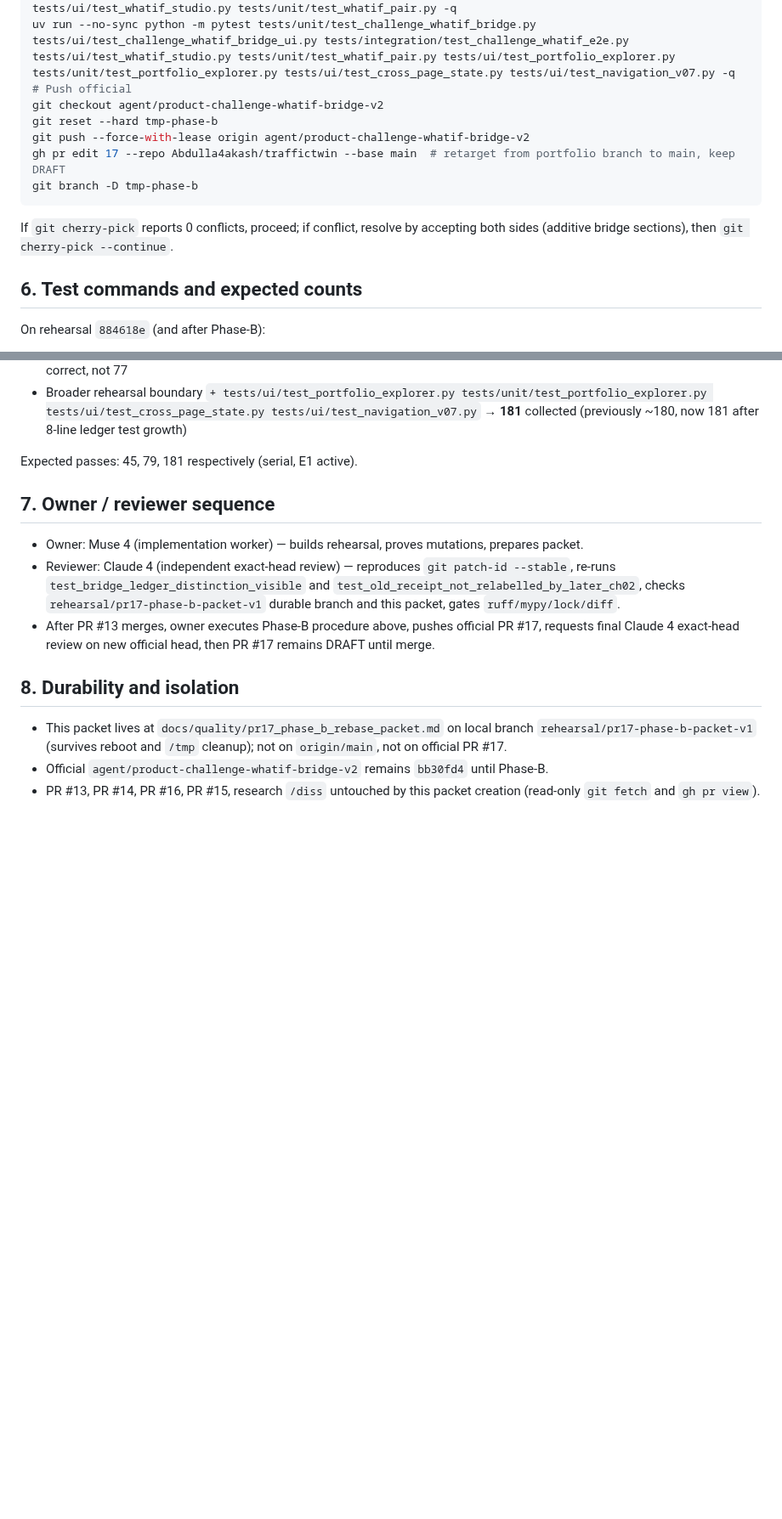
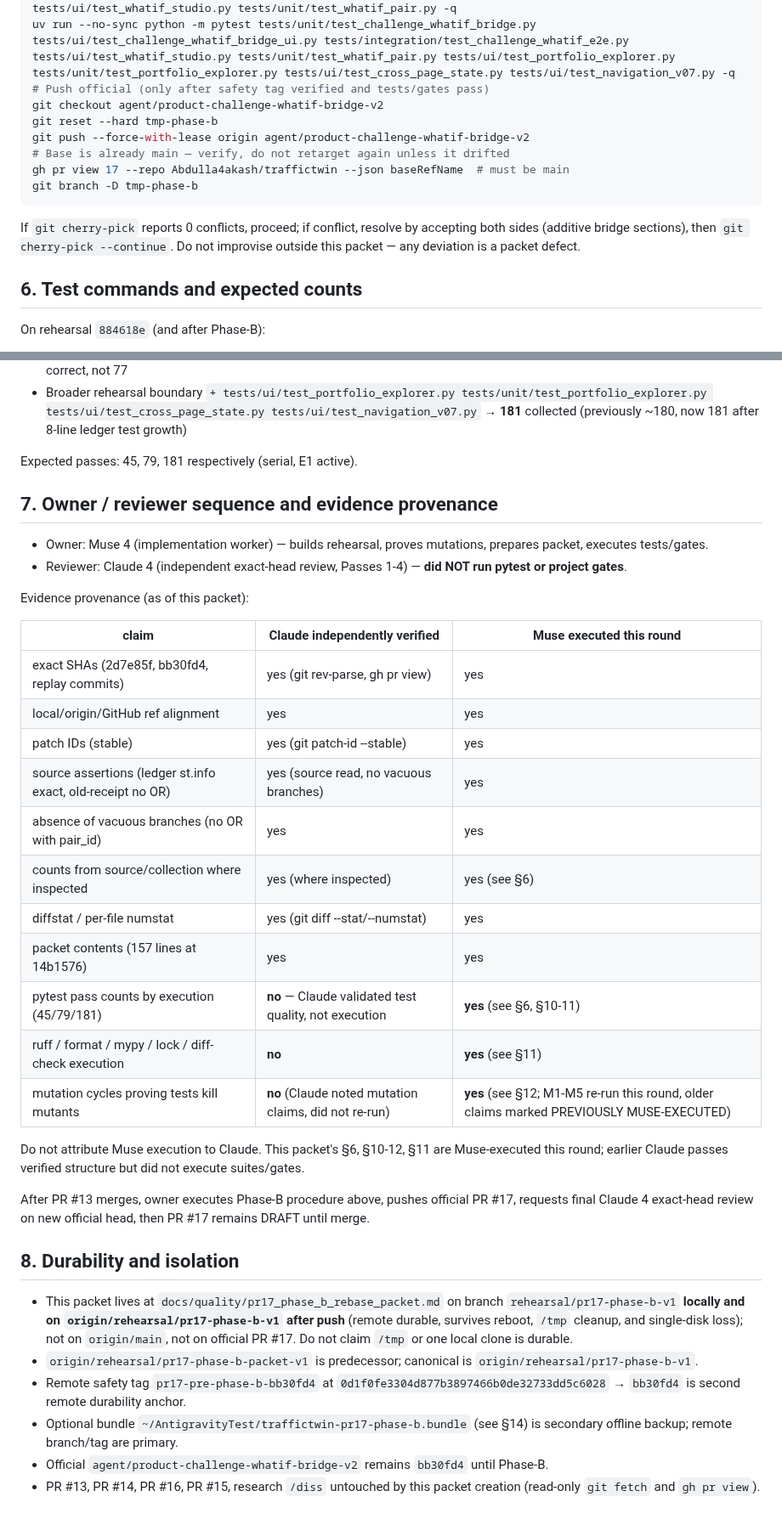
Before and after one commit to Abdulla4akash/traffictwin, a Markdown page: docs/quality/pr17_phase_b_rebase_packet.md, 2 parts joined by grey strips. Shown at 85% size. Drawn GitHub-style; blank space fills up the shorter version.

````diff
--- a/docs/quality/pr17_phase_b_rebase_packet.md
+++ b/docs/quality/pr17_phase_b_rebase_packet.md
@@ -123,15 +130,16 @@ git diff --check
 # Tests (serial, E1 may still be active)
 uv run --no-sync python -m pytest tests/unit/test_challenge_whatif_bridge.py tests/ui/test_challenge_whatif_bridge_ui.py tests/integration/test_challenge_whatif_e2e.py tests/ui/test_whatif_studio.py tests/unit/test_whatif_pair.py -q
 uv run --no-sync python -m pytest tests/unit/test_challenge_whatif_bridge.py tests/ui/test_challenge_whatif_bridge_ui.py tests/integration/test_challenge_whatif_e2e.py tests/ui/test_whatif_studio.py tests/unit/test_whatif_pair.py tests/ui/test_portfolio_explorer.py tests/unit/test_portfolio_explorer.py tests/ui/test_cross_page_state.py tests/ui/test_navigation_v07.py -q
-# Push official
+# Push official (only after safety tag verified and tests/gates pass)
 git checkout agent/product-challenge-whatif-bridge-v2
 git reset --hard tmp-phase-b
 git push --force-with-lease origin agent/product-challenge-whatif-bridge-v2
-gh pr edit 17 --repo Abdulla4akash/traffictwin --base main  # retarget from portfolio branch to main, keep DRAFT
+# Base is already main — verify, do not retarget again unless it drifted
+gh pr view 17 --repo Abdulla4akash/traffictwin --json baseRefName  # must be main
 git branch -D tmp-phase-b
 ```
 
-If `git cherry-pick` reports 0 conflicts, proceed; if conflict, resolve by accepting both sides (additive bridge sections), then `git cherry-pick --continue`.
+If `git cherry-pick` reports 0 conflicts, proceed; if conflict, resolve by accepting both sides (additive bridge sections), then `git cherry-pick --continue`. Do not improvise outside this packet — any deviation is a packet defect.
 
 ## 6. Test commands and expected counts
 
@@ -143,14 +151,36 @@ On rehearsal `884618e` (and after Phase-B):
 
 Expected passes: 45, 79, 181 respectively (serial, E1 active).
 
-## 7. Owner / reviewer sequence
+## 7. Owner / reviewer sequence and evidence provenance
 
-- Owner: Muse 4 (implementation worker) — builds rehearsal, proves mutations, prepares packet.
-- Reviewer: Claude 4 (independent exact-head review) — reproduces `git patch-id --stable`, re-runs `test_bridge_ledger_distinction_visible` and `test_old_receipt_not_relabelled_by_later_ch02`, checks `rehearsal/pr17-phase-b-packet-v1` durable branch and this packet, gates `ruff/mypy/lock/diff`.
-- After PR #13 merges, owner executes Phase-B procedure above, pushes official PR #17, requests final Claude 4 exact-head review on new official head, then PR #17 remains DRAFT until merge.
+- Owner: Muse 4 (implementation worker) — builds rehearsal, proves mutations, prepares packet, executes tests/gates.
+- Reviewer: Claude 4 (independent exact-head review, Passes 1-4) — **did NOT run pytest or project gates**.
+
+Evidence provenance (as of this packet):
+
+| claim | Claude independently verified | Muse executed this round |
+|---|---|---|
+| exact SHAs (2d7e85f, bb30fd4, replay commits) | yes (git rev-parse, gh pr view) | yes |
+| local/origin/GitHub ref alignment | yes | yes |
+| patch IDs (stable) | yes (git patch-id --stable) | yes |
+| source assertions (ledger st.info exact, old-receipt no OR) | yes (source read, no vacuous branches) | yes |
+| absence of vacuous branches (no OR with pair_id) | yes | yes |
+| counts from source/collection where inspected | yes (where inspected) | yes (see §6) |
+| diffstat / per-file numstat | yes (git diff --stat/--numstat) | yes |
+| packet contents (157 lines at 14b1576) | yes | yes |
+| pytest pass counts by execution (45/79/181) | **no** — Claude validated test quality, not execution | **yes** (see §6, §10-11) |
+| ruff / format / mypy / lock / diff-check execution | **no** | **yes** (see §11) |
+| mutation cycles proving tests kill mutants | **no** (Claude noted mutation claims, did not re-run) | **yes** (see §12; M1-M5 re-run this round, older claims marked PREVIOUSLY MUSE-EXECUTED) |
+
+Do not attribute Muse execution to Claude. This packet's §6, §10-12, §11 are Muse-executed this round; earlier Claude passes verified structure but did not execute suites/gates.
+
+After PR #13 merges, owner executes Phase-B procedure above, pushes official PR #17, requests final Claude 4 exact-head review on new official head, then PR #17 remains DRAFT until merge.
 
 ## 8. Durability and isolation
 
-- This packet lives at `docs/quality/pr17_phase_b_rebase_packet.md` on local branch `rehearsal/pr17-phase-b-packet-v1` (survives reboot and `/tmp` cleanup); not on `origin/main`, not on official PR #17.
+- This packet lives at `docs/quality/pr17_phase_b_rebase_packet.md` on branch `rehearsal/pr17-phase-b-v1` **locally and on `origin/rehearsal/pr17-phase-b-v1` after push** (remote durable, survives reboot, `/tmp` cleanup, and single-disk loss); not on `origin/main`, not on official PR #17. Do not claim `/tmp` or one local clone is durable.
+- `origin/rehearsal/pr17-phase-b-packet-v1` is predecessor; canonical is `origin/rehearsal/pr17-phase-b-v1`.
+- Remote safety tag `pr17-pre-phase-b-bb30fd4` at `0d1f0fe3304d877b3897466b0de32733dd5c6028` → `bb30fd4` is second remote durability anchor.
+- Optional bundle `~/AntigravityTest/traffictwin-pr17-phase-b.bundle` (see §14) is secondary offline backup; remote branch/tag are primary.
 - Official `agent/product-challenge-whatif-bridge-v2` remains `bb30fd4` until Phase-B.
 - PR #13, PR #14, PR #16, PR #15, research `/diss` untouched by this packet creation (read-only `git fetch` and `gh pr view`).
````
Also changed, not shown: other parts of docs/quality/pr17_phase_b_rebase_packet.md (+23 -16 lines).
